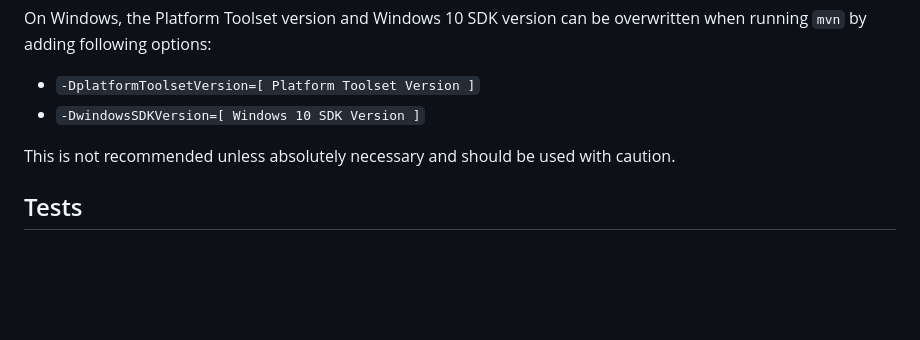
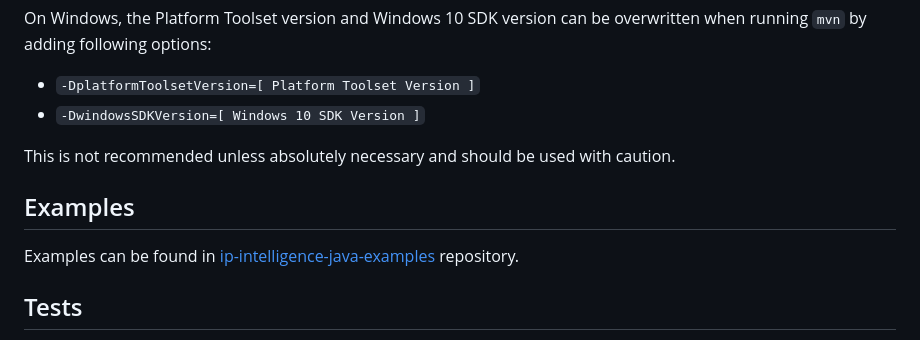
Before and after one commit to 51Degrees/ip-intelligence-java, a Markdown page: README.md, the part around the change. GitHub-like rendering; blank space fills up the shorter version.

Commit message:
Add link to examples repository in README

```diff
--- a/README.md
+++ b/README.md
@@ -94,6 +94,12 @@ running `mvn` by adding following options:
 
 This is not recommended unless absolutely necessary and should be used with caution.
 
+## Examples
+
+Examples can be found in
+[ip-intelligence-java-examples](https://github.com/51Degrees/ip-intelligence-java-examples)
+repository.
+
 ## Tests
 
 You will need [resource keys](https://51degrees.com/documentation/_info__resource_keys.html)
```
